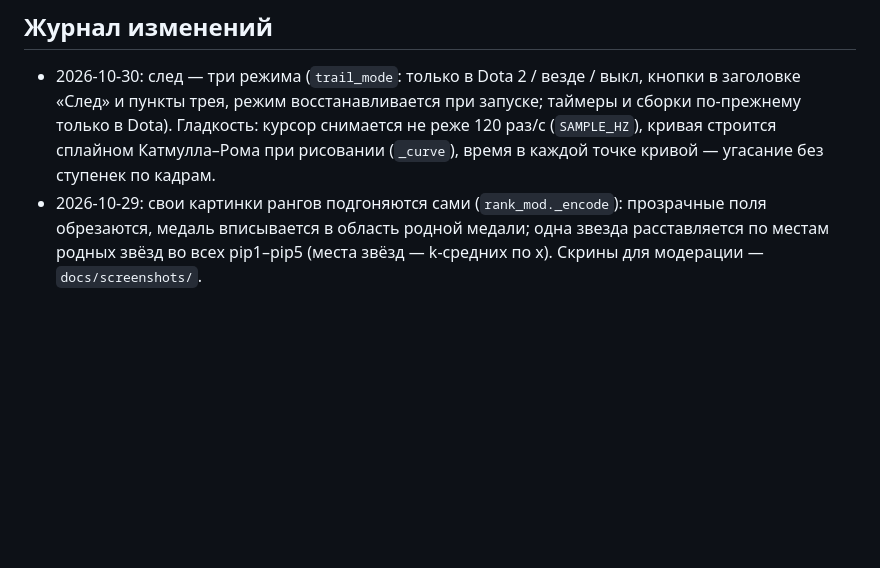
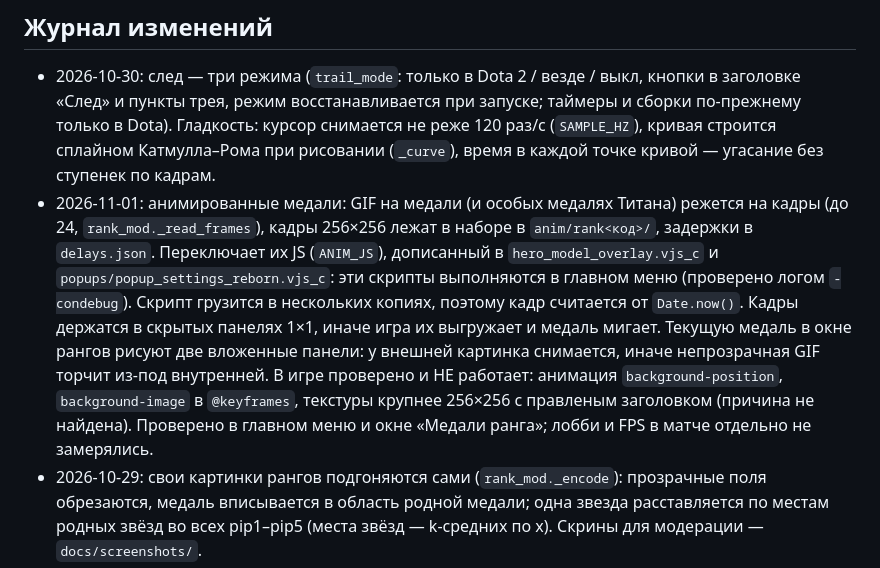
Before and after one commit to Fyogra/CoolColorCursor, a Markdown page: NOTES.md, the part around the change. Drawn GitHub-style; blank space fills up the shorter version.

```diff
--- a/NOTES.md
+++ b/NOTES.md
@@ -57,6 +57,7 @@ VRF (Source2Viewer CLI) — декомпиляция `.vpcf_c/.vtex_c/.vxml_c/.v
 - Возможно, публикация паковой части на dota2modmanager.com.
 ## Журнал изменений
 - 2026-10-30: след — три режима (`trail_mode`: только в Dota 2 / везде / выкл, кнопки в заголовке «След» и пункты трея, режим восстанавливается при запуске; таймеры и сборки по-прежнему только в Dota). Гладкость: курсор снимается не реже 120 раз/с (`SAMPLE_HZ`), кривая строится сплайном Катмулла–Рома при рисовании (`_curve`), время в каждой точке кривой — угасание без ступенек по кадрам.
+- 2026-11-01: анимированные медали: GIF на медали (и особых медалях Титана) режется на кадры (до 24, `rank_mod._read_frames`), кадры 256×256 лежат в наборе в `anim/rank<код>/`, задержки в `delays.json`. Переключает их JS (`ANIM_JS`), дописанный в `hero_model_overlay.vjs_c` и `popups/popup_settings_reborn.vjs_c`: эти скрипты выполняются в главном меню (проверено логом `-condebug`). Скрипт грузится в нескольких копиях, поэтому кадр считается от `Date.now()`. Кадры держатся в скрытых панелях 1×1, иначе игра их выгружает и медаль мигает. Текущую медаль в окне рангов рисуют две вложенные панели: у внешней картинка снимается, иначе непрозрачная GIF торчит из-под внутренней. В игре проверено и НЕ работает: анимация `background-position`, `background-image` в `@keyframes`, текстуры крупнее 256×256 с правленым заголовком (причина не найдена). Проверено в главном меню и окне «Медали ранга»; лобби и FPS в матче отдельно не замерялись.
 - 2026-10-29: свои картинки рангов подгоняются сами (`rank_mod._encode`): прозрачные поля обрезаются, медаль вписывается в область родной медали; одна звезда расставляется по местам родных звёзд во всех pip1–pip5 (места звёзд — k-средних по x). Скрины для модерации — `docs/screenshots/`.
 - 2026-10-29: exe для релизов собирает GitHub Actions (`release.yml`) — просьба модерации, чтобы сборку можно было сверить с исходниками.
 - 2026-10-28: третья кнопка «ВЫКЛ» в строке «Сборки»: убирает пак магазина и снимает автооткрытие оверлейных сборок (`set_builds_mode("off")` = режим overlay + `builds_auto=False`; галочка трея синхронизирована).
```
Also changed, not shown: README.md (+5 -0 lines), docs/screenshots/rank_animated.gif (added), 2 other files.
